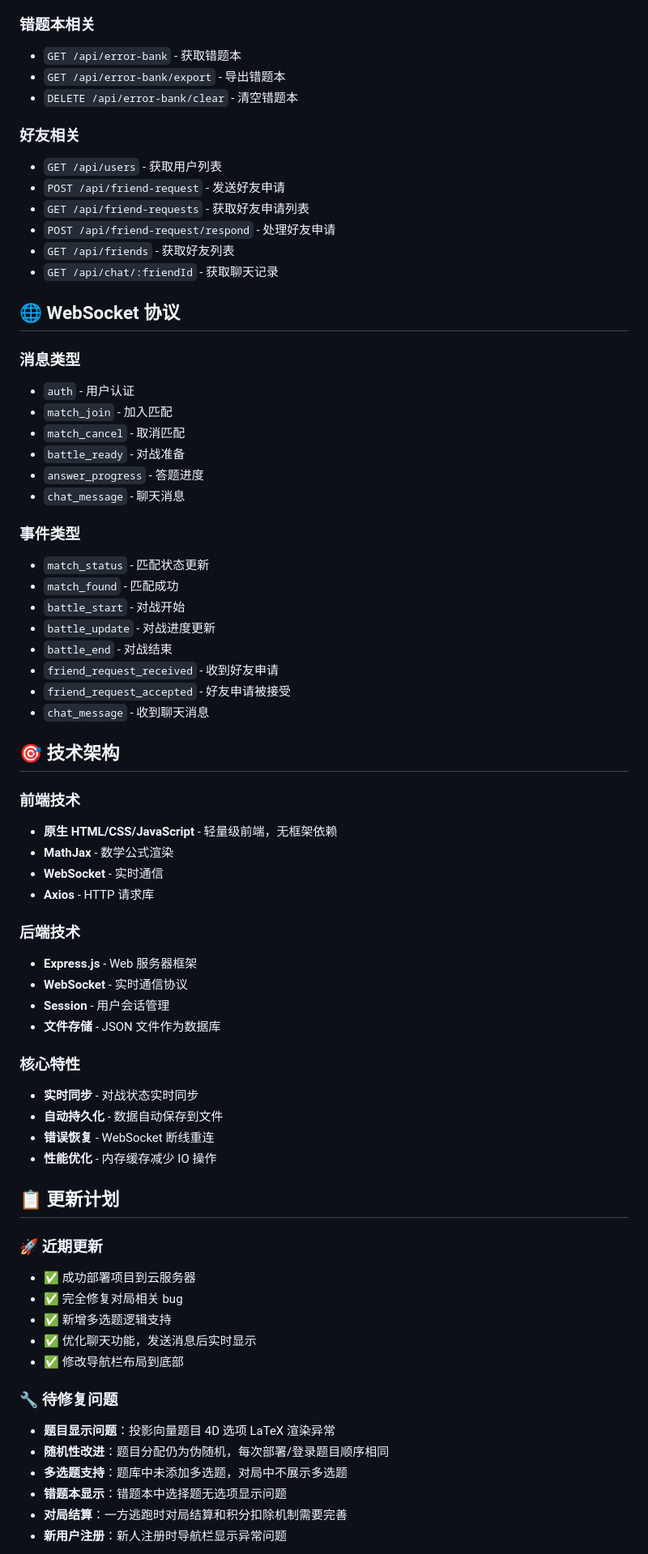
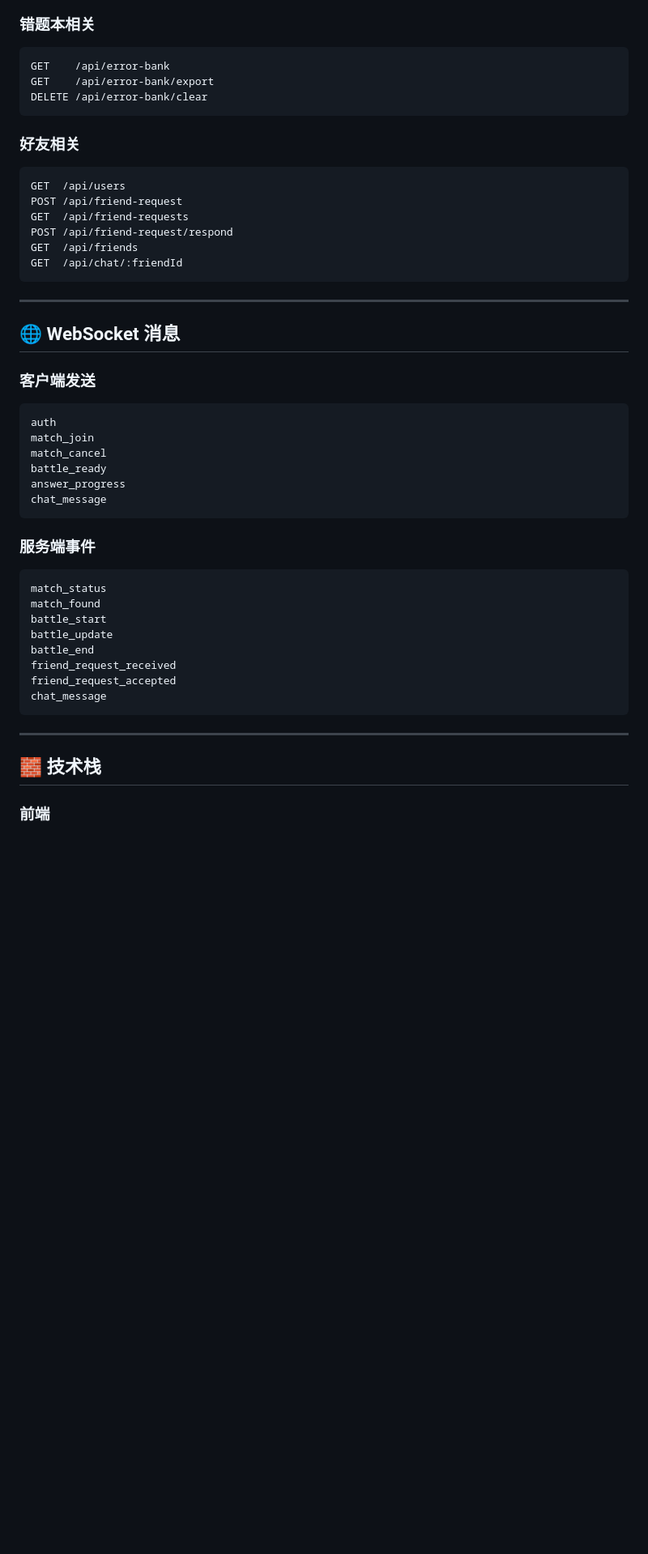
Before and after one commit to connectedGraph/BrightlyPk, a Markdown page: README.md, the part around one of its changes. Shown at 81% size. GitHub-like rendering; blank space fills up the shorter version.

````diff
--- a/README.md
+++ b/README.md
@@ -114,71 +257,54 @@ realtime-quiz-battle/
 
 ### 错题本相关
-- `GET /api/error-bank` - 获取错题本
-- `GET /api/error-bank/export` - 导出错题本
-- `DELETE /api/error-bank/clear` - 清空错题本
+
+```text
+GET    /api/error-bank
+GET    /api/error-bank/export
+DELETE /api/error-bank/clear
+```
 
 ### 好友相关
-- `GET /api/users` - 获取用户列表
-- `POST /api/friend-request` - 发送好友申请
-- `GET /api/friend-requests` - 获取好友申请列表
-- `POST /api/friend-request/respond` - 处理好友申请
-- `GET /api/friends` - 获取好友列表
-- `GET /api/chat/:friendId` - 获取聊天记录
 
-## 🌐 WebSocket 协议
+```text
+GET  /api/users
+POST /api/friend-request
+GET  /api/friend-requests
+POST /api/friend-request/respond
+GET  /api/friends
+GET  /api/chat/:friendId
+```
 
-### 消息类型
-- `auth` - 用户认证
-- `match_join` - 加入匹配
-- `match_cancel` - 取消匹配
-- `battle_ready` - 对战准备
-- `answer_progress` - 答题进度
-- `chat_message` - 聊天消息
+---
 
-### 事件类型
-- `match_status` - 匹配状态更新
-- `match_found` - 匹配成功
-- `battle_start` - 对战开始
-- `battle_update` - 对战进度更新
-- `battle_end` - 对战结束
-- `friend_request_received` - 收到好友申请
-- `friend_request_accepted` - 好友申请被接受
-- `chat_message` - 收到聊天消息
+## 🌐 WebSocket 消息
 
-## 🎯 技术架构
+### 客户端发送
 
-### 前端技术
-- **原生 HTML/CSS/JavaScript** - 轻量级前端，无框架依赖
-- **MathJax** - 数学公式渲染
-- **WebSocket** - 实时通信
-- **Axios** - HTTP 请求库
+```text
+auth
+match_join
+match_cancel
+battle_ready
+answer_progress
+chat_message
+```
 
-### 后端技术
-- **Express.js** - Web 服务器框架
-- **WebSocket** - 实时通信协议
-- **Session** - 用户会话管理
-- **文件存储** - JSON 文件作为数据库
+### 服务端事件
 
-### 核心特性
-- **实时同步** - 对战状态实时同步
-- **自动持久化** - 数据自动保存到文件
-- **错误恢复** - WebSocket 断线重连
-- **性能优化** - 内存缓存减少 IO 操作
+```text
+match_status
+match_found
+battle_start
+battle_update
+battle_end
+friend_request_received
+friend_request_accepted
+chat_message
+```
 
-## 📋 更新计划
+---
 
-### 🚀 近期更新
-- ✅ 成功部署项目到云服务器
-- ✅ 完全修复对局相关 bug
-- ✅ 新增多选题逻辑支持
-- ✅ 优化聊天功能，发送消息后实时显示
-- ✅ 修改导航栏布局到底部
+## 🧱 技术栈
 
-### 🔧 待修复问题
-- **题目显示问题**：投影向量题目 4D 选项 LaTeX 渲染异常
-- **随机性改进**：题目分配仍为伪随机，每次部署/登录题目顺序相同
-- **多选题支持**：题库中未添加多选题，对局中不展示多选题
-- **错题本显示**：错题本中选择题无选项显示问题
-- **对局结算**：一方逃跑时对局结算和积分扣除机制需要完善
-- **新用户注册**：新人注册时导航栏显示异常问题
+### 前端
 
````
Also changed, not shown: other parts of README.md (+367 -134 lines).
